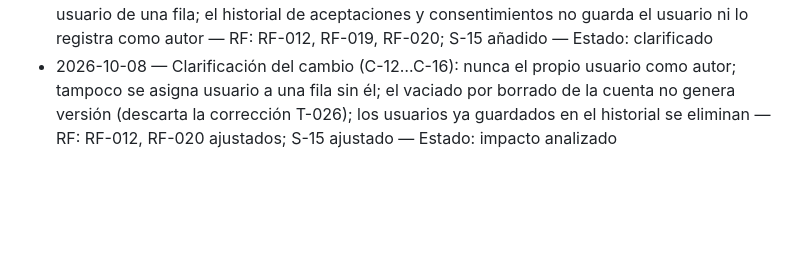
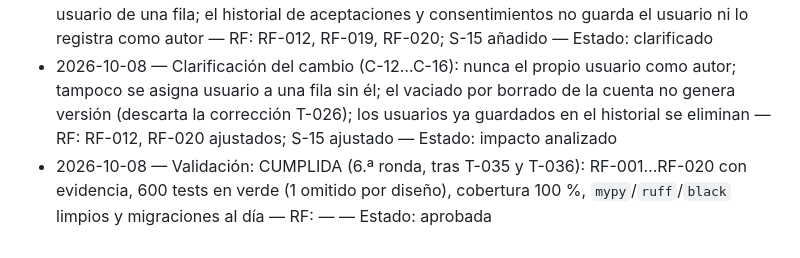
Before and after one commit to PaldacaDepartamentoAIT/Confiabilidad, a Markdown page: specs/consentimientos/spec.md, the part around the change. Drawn GitHub-style; blank space fills up the shorter version.

```diff
--- a/specs/consentimientos/spec.md
+++ b/specs/consentimientos/spec.md
@@ -240,3 +240,6 @@ de administración.
   asigna usuario a una fila sin él; el vaciado por borrado de la cuenta no genera versión (descarta
   la corrección T-026); los usuarios ya guardados en el historial se eliminan — RF: RF-012, RF-020
   ajustados; S-15 ajustado — Estado: impacto analizado
+- 2026-10-08 — Validación: CUMPLIDA (6.ª ronda, tras T-035 y T-036): RF-001…RF-020 con evidencia,
+  600 tests en verde (1 omitido por diseño), cobertura 100 %, `mypy`/`ruff`/`black` limpios y
+  migraciones al día — RF: — — Estado: aprobada
```
Also changed, not shown: specs/consentimientos/resumen.md (+6 -1 lines).
